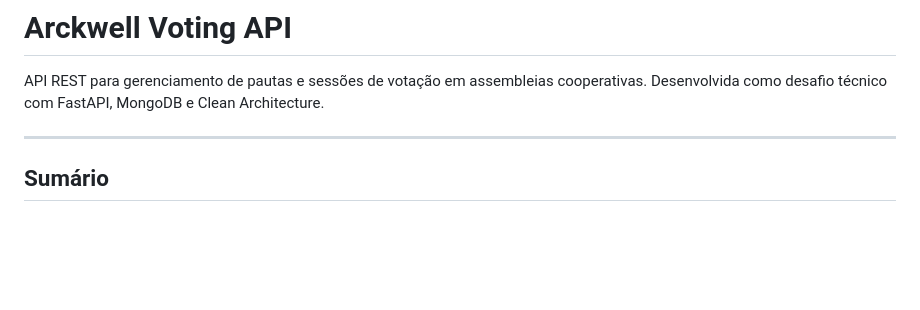
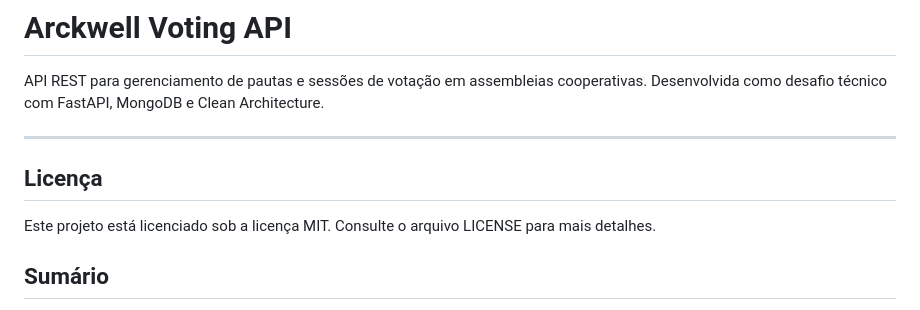
Before and after one commit to wellingtoncamargo/voting-api, a Markdown page: README.md, the part around the change. Drawn GitHub-style; blank space fills up the shorter version.

```diff
--- a/README.md
+++ b/README.md
@@ -3,6 +3,10 @@
 API REST para gerenciamento de pautas e sessões de votação em assembleias cooperativas. Desenvolvida como desafio técnico com FastAPI, MongoDB e Clean Architecture.
 
 ---
+
+## Licença
+
+Este projeto está licenciado sob a licença MIT. Consulte o arquivo LICENSE para mais detalhes.
 
 ## Sumário
 
```
